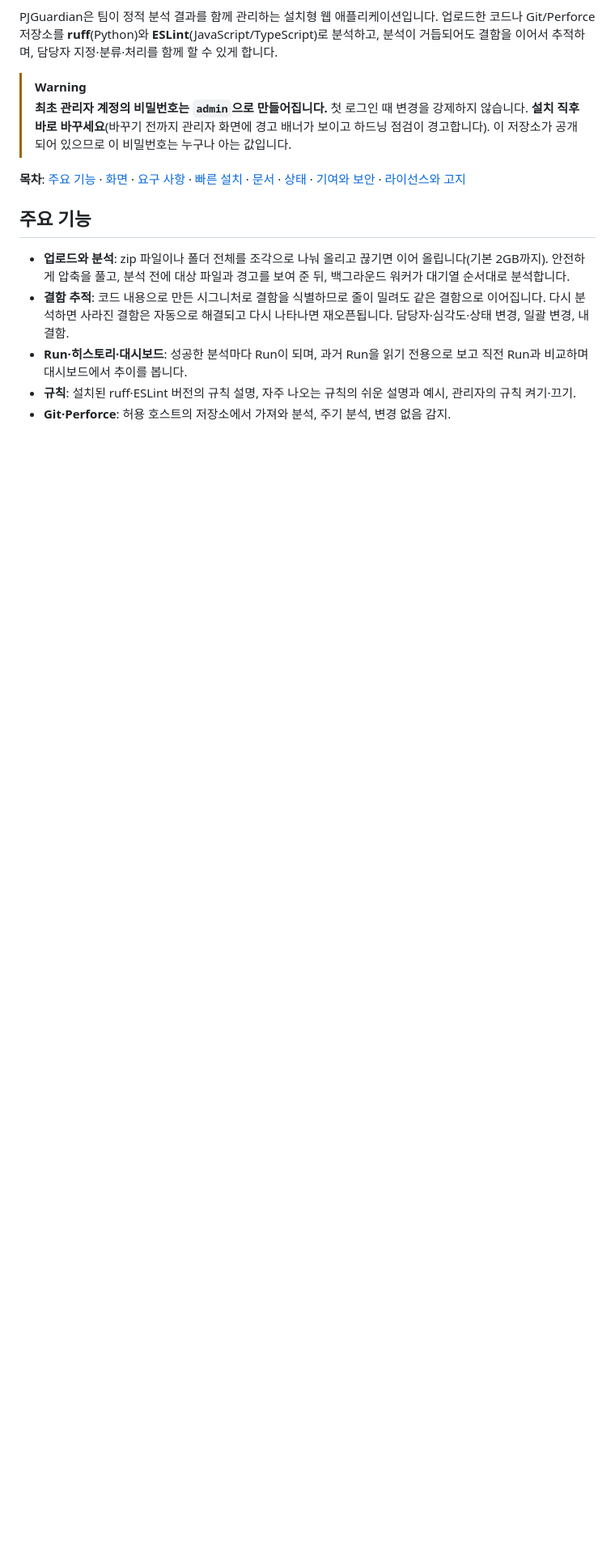
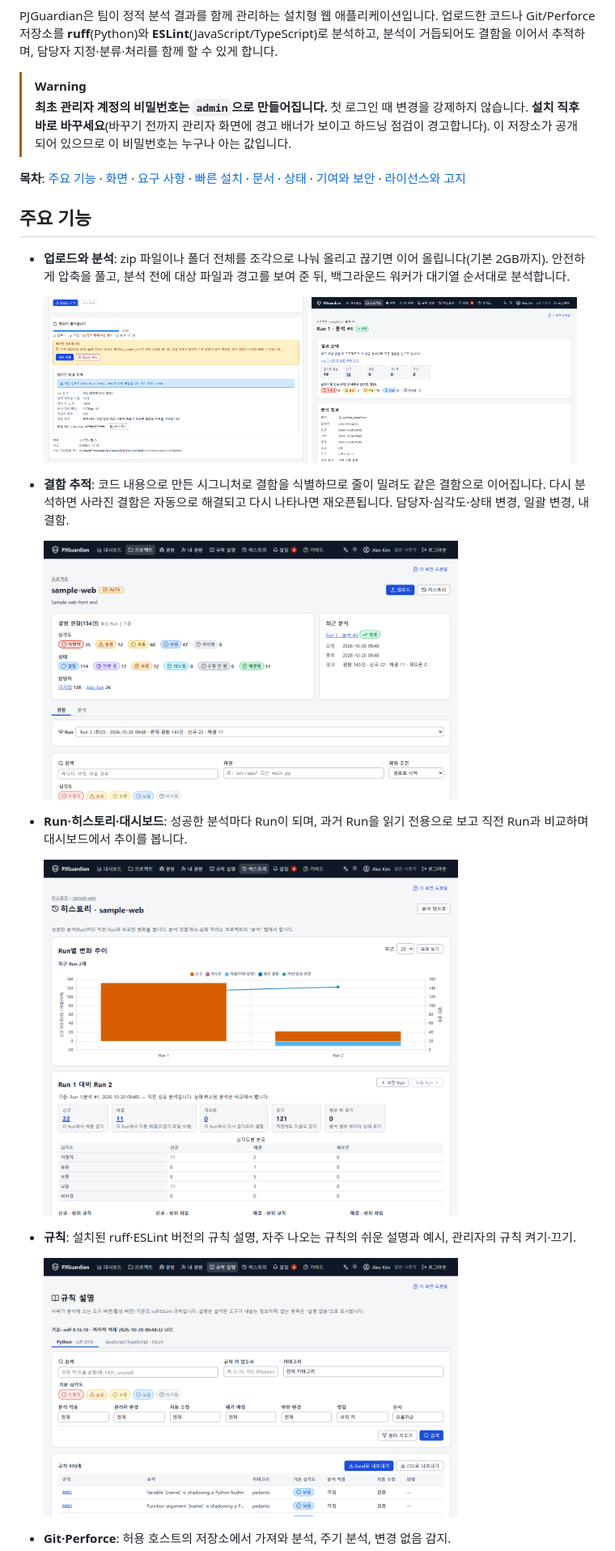
Before and after one commit to resious71/PJGuardian, a Markdown page: README.md, the part around one of its changes. Shown at 81% size. GitHub-like rendering; blank space fills up the shorter version.

```diff
--- a/README.md
+++ b/README.md
@@ -14,8 +14,20 @@ PJGuardian은 팀이 정적 분석 결과를 함께 관리하는 설치형 웹
 ## 주요 기능
 
 - **업로드와 분석**: zip 파일이나 폴더 전체를 조각으로 나눠 올리고 끊기면 이어 올립니다(기본 2GB까지). 안전하게 압축을 풀고, 분석 전에 대상 파일과 경고를 보여 준 뒤, 백그라운드 워커가 대기열 순서대로 분석합니다.
+
+  <img src="docs/screenshots/upload-precheck.ko.png" alt="업로드 화면과 사전 검사 경고" width="48%"> <img src="docs/screenshots/analysis-status.ko.png" alt="분석 결과 화면: 성공한 분석의 요약" width="48%">
+
 - **결함 추적**: 코드 내용으로 만든 시그니처로 결함을 식별하므로 줄이 밀려도 같은 결함으로 이어집니다. 다시 분석하면 사라진 결함은 자동으로 해결되고 다시 나타나면 재오픈됩니다. 담당자·심각도·상태 변경, 일괄 변경, 내 결함.
+
+  <img src="docs/screenshots/defects-list.ko.png" alt="결함 목록: 심각도·상태 칩과 검색 영역" width="75%">
+
 - **Run·히스토리·대시보드**: 성공한 분석마다 Run이 되며, 과거 Run을 읽기 전용으로 보고 직전 Run과 비교하며 대시보드에서 추이를 봅니다.
+
+  <img src="docs/screenshots/history.ko.png" alt="히스토리: Run별 변화 추이와 직전 Run 대비 비교" width="75%">
+
 - **규칙**: 설치된 ruff·ESLint 버전의 규칙 설명, 자주 나오는 규칙의 쉬운 설명과 예시, 관리자의 규칙 켜기·끄기.
+
+  <img src="docs/screenshots/rules.ko.png" alt="규칙 설명 화면(Python 탭)" width="75%">
+
 - **Git·Perforce**: 허용 호스트의 저장소에서 가져와 분석, 주기 분석, 변경 없음 감지.
 - **운영**: 사용자·그룹·프로젝트별 접근 범위, LDAP/Active Directory와 SSO(OpenID Connect·SAML 2.0), 백업·복원, 시스템 모니터링과 `/health`, 관리자 장애 이메일, 변조를 알아챌 수 있는 감사 로그, 업그레이드 유지보수 모드.
```
Also changed, not shown: other parts of README.md (+6 -0 lines), README.en.md (+18 -0 lines).
